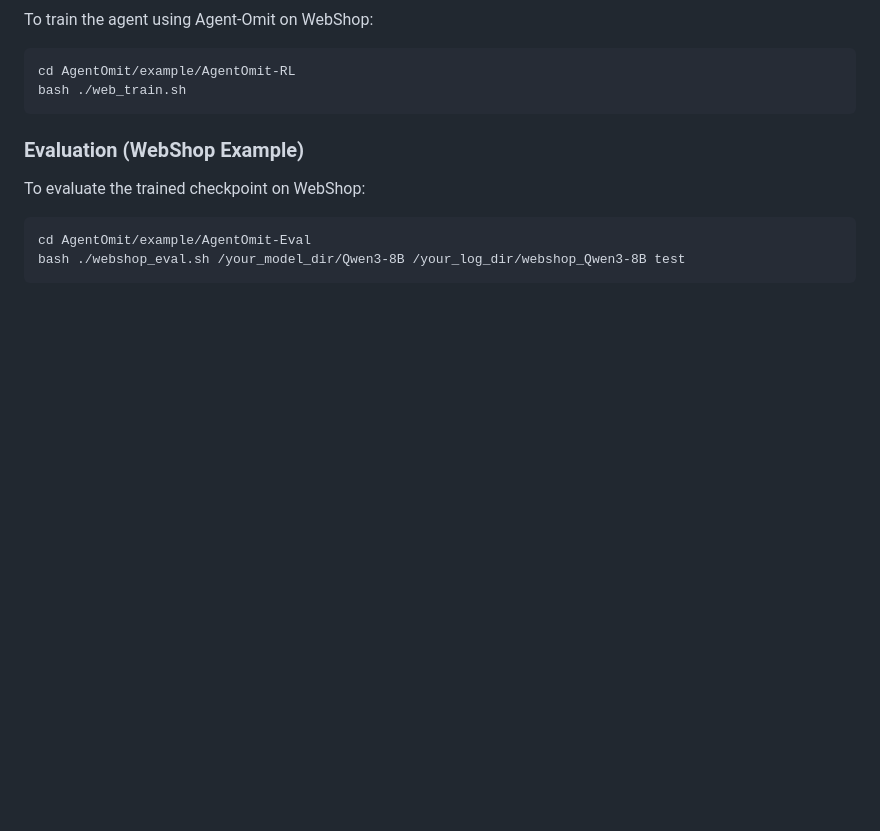
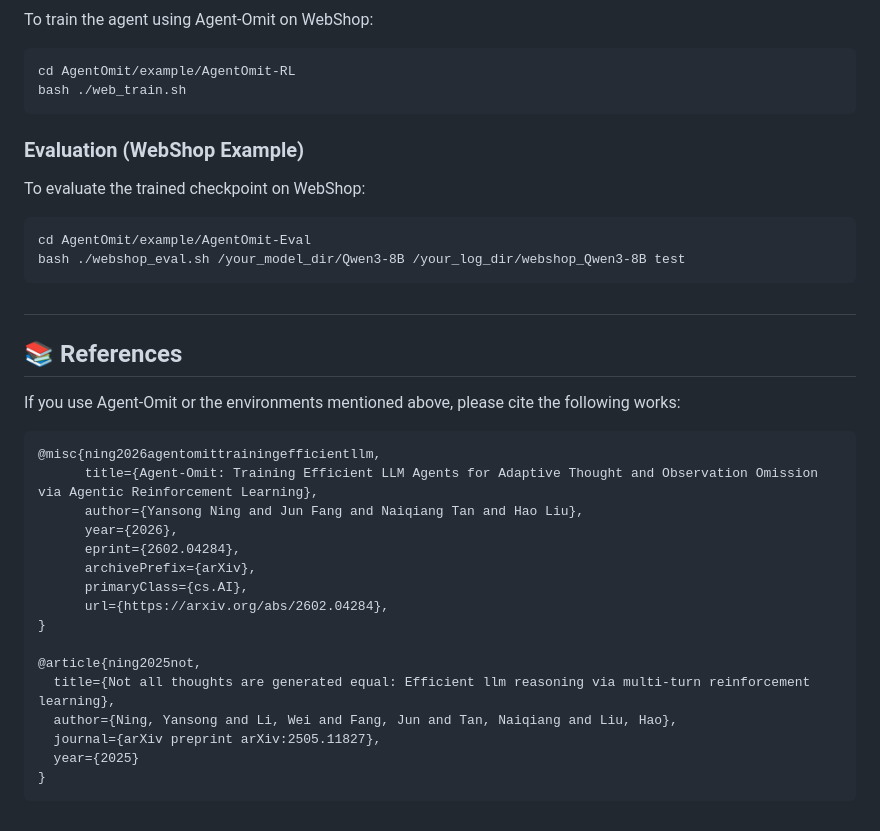
Before and after one commit to usail-hkust/Agent-Omit, a Markdown page: README.md, the part around one of its changes. Rendered like a GitHub page; blank space fills up the shorter version.

````diff
--- a/README.md
+++ b/README.md
@@ -168,3 +170,30 @@ To evaluate the trained checkpoint on WebShop:
 cd AgentOmit/example/AgentOmit-Eval
 bash ./webshop_eval.sh /your_model_dir/Qwen3-8B /your_log_dir/webshop_Qwen3-8B test
 ```
+
+##
+
+## 📚 References
+
+If you use Agent-Omit or the environments mentioned above, please cite the following works:
+
+```
+@misc{ning2026agentomittrainingefficientllm,
+      title={Agent-Omit: Training Efficient LLM Agents for Adaptive Thought and Observation Omission via Agentic Reinforcement Learning},
+      author={Yansong Ning and Jun Fang and Naiqiang Tan and Hao Liu},
+      year={2026},
+      eprint={2602.04284},
+      archivePrefix={arXiv},
+      primaryClass={cs.AI},
+      url={https://arxiv.org/abs/2602.04284},
+}
+
+@article{ning2025not,
+  title={Not all thoughts are generated equal: Efficient llm reasoning via multi-turn reinforcement learning},
+  author={Ning, Yansong and Li, Wei and Fang, Jun and Tan, Naiqiang and Liu, Hao},
+  journal={arXiv preprint arXiv:2505.11827},
+  year={2025}
+}
+```
+
+##
````
Also changed, not shown: other parts of README.md (+2 -0 lines).
